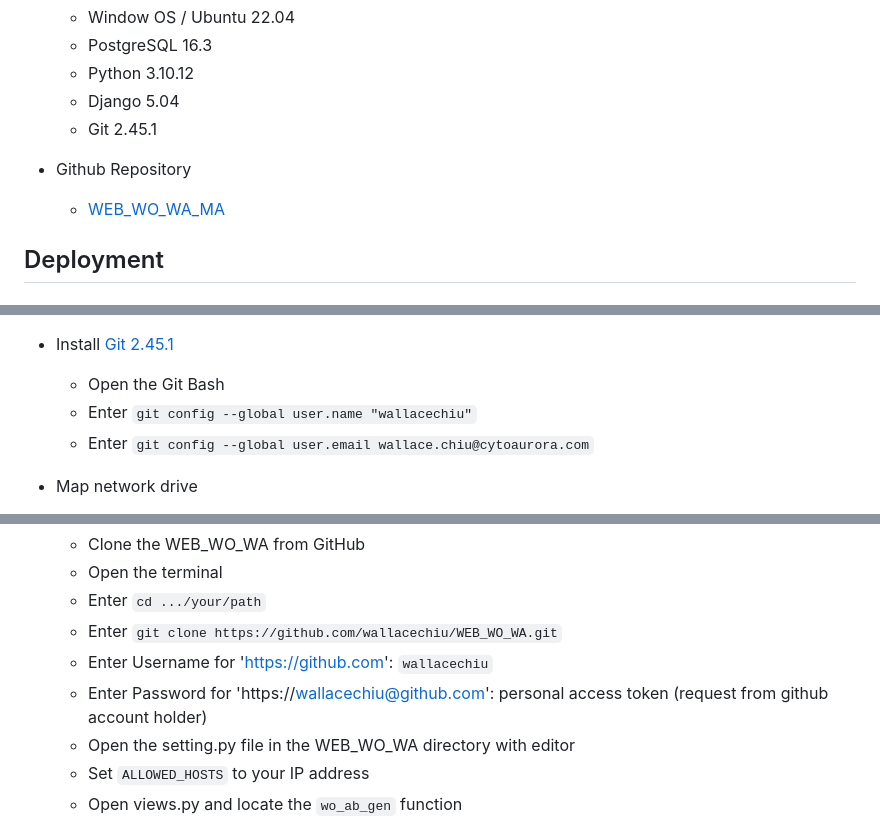
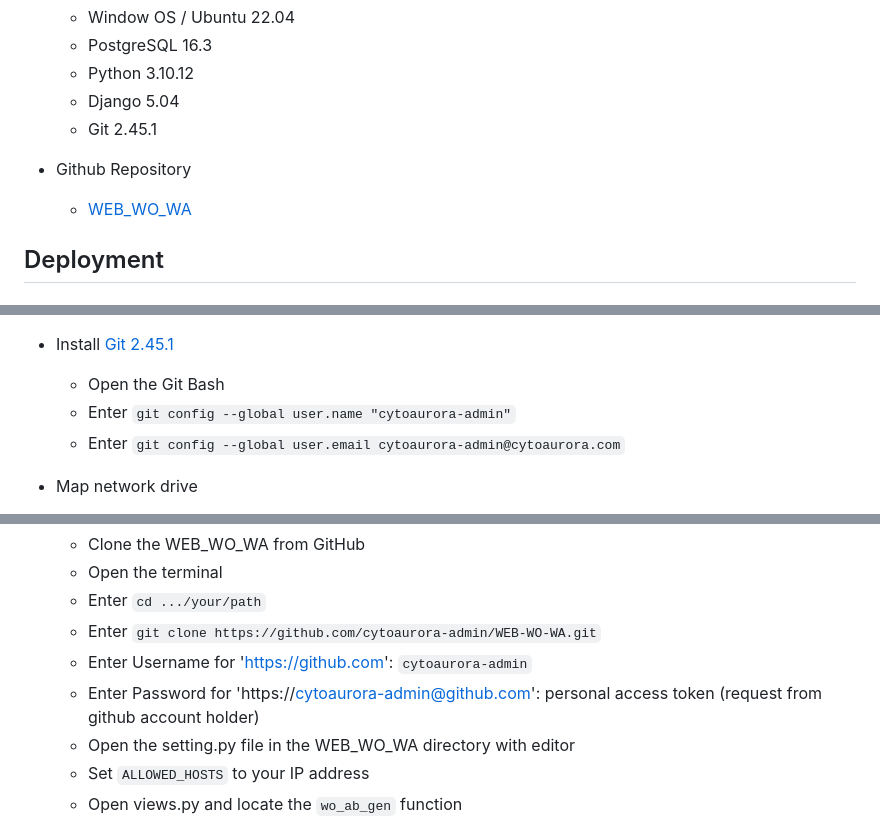
Before and after one commit to cytoaurora-admin/WEB-WO-WA-MA, a Markdown page: README.md, 3 parts joined by grey strips. GitHub-like rendering.

```diff
--- a/README.md
+++ b/README.md
@@ -14,7 +14,7 @@
     -   Git 2.45.1
 
 -   Github Repository
-    -   [WEB_WO_WA_MA](https://github.com/cytoaurora-admin/WEB-WO-WA-MA.git)
+    -   [WEB_WO_WA](https://github.com/cytoaurora-admin/WEB-WO-WA.git)
 
 ## Deployment
 
@@ -48,8 +48,8 @@
 -   Install [Git 2.45.1](https://github.com/git-for-windows/git/releases/download/v2.45.1.windows.1/Git-2.45.1-64-bit.exe)
 
     -   Open the Git Bash
-    -   Enter `git config --global user.name "wallacechiu"`
-    -   Enter `git config --global user.email wallace.chiu@cytoaurora.com`
+    -   Enter `git config --global user.name "cytoaurora-admin"`
+    -   Enter `git config --global user.email cytoaurora-admin@cytoaurora.com`
 
 -   Map network drive
 
@@ -184,9 +184,9 @@
     -   Clone the WEB_WO_WA from GitHub
     -   Open the terminal
     -   Enter `cd .../your/path`
-    -   Enter `git clone https://github.com/wallacechiu/WEB_WO_WA.git`
-    -   Enter Username for 'https://github.com': `wallacechiu`
-    -   Enter Password for 'https://wallacechiu@github.com': personal access token (request from github account holder)
+    -   Enter `git clone https://github.com/cytoaurora-admin/WEB-WO-WA.git`
+    -   Enter Username for 'https://github.com': `cytoaurora-admin`
+    -   Enter Password for 'https://cytoaurora-admin@github.com': personal access token (request from github account holder)
     -   Open the setting.py file in the WEB_WO_WA directory with editor
     -   Set `ALLOWED_HOSTS` to your IP address
     -   Open views.py and locate the `wo_ab_gen` function
```
Also changed, not shown: other parts of README.md (+1 -1 lines).
